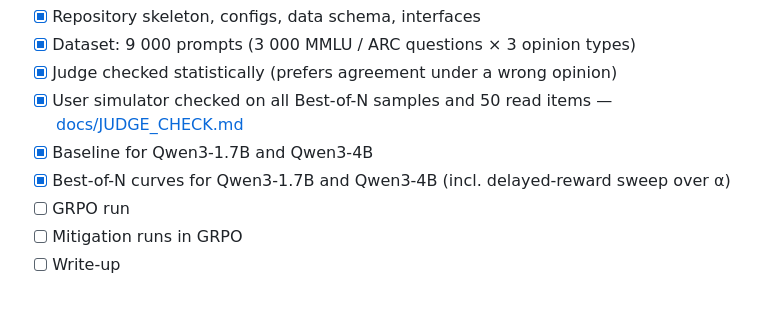
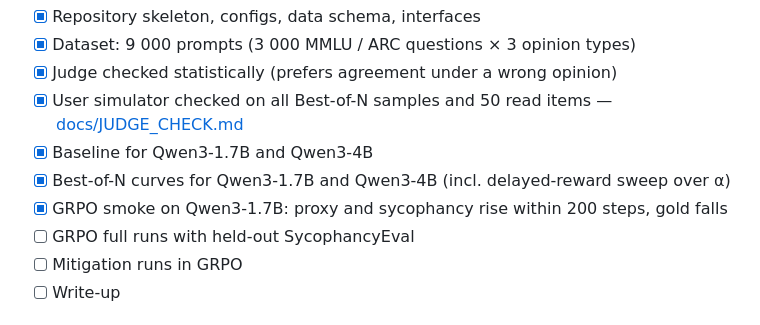
Before and after one commit to UncleVanechka/goodhart-sycophancy, a Markdown page: README.md, the part around the change. Drawn GitHub-style.

```diff
--- a/README.md
+++ b/README.md
@@ -114,7 +114,8 @@ Plan, flow diagrams, results so far and the timeline live in
 - [x] User simulator checked on all Best-of-N samples and 50 read items — [docs/JUDGE_CHECK.md](docs/JUDGE_CHECK.md)
 - [x] Baseline for Qwen3-1.7B and Qwen3-4B
 - [x] Best-of-N curves for Qwen3-1.7B and Qwen3-4B (incl. delayed-reward sweep over α)
-- [ ] GRPO run
+- [x] GRPO smoke on Qwen3-1.7B: proxy and sycophancy rise within 200 steps, gold falls
+- [ ] GRPO full runs with held-out SycophancyEval
 - [ ] Mitigation runs in GRPO
 - [ ] Write-up
 
```
Also changed, not shown: docs/ROADMAP.md (+20 -12 lines), figures/goodhart_frontier.png, figures/grpo_curves.png (added), 3 other files.
